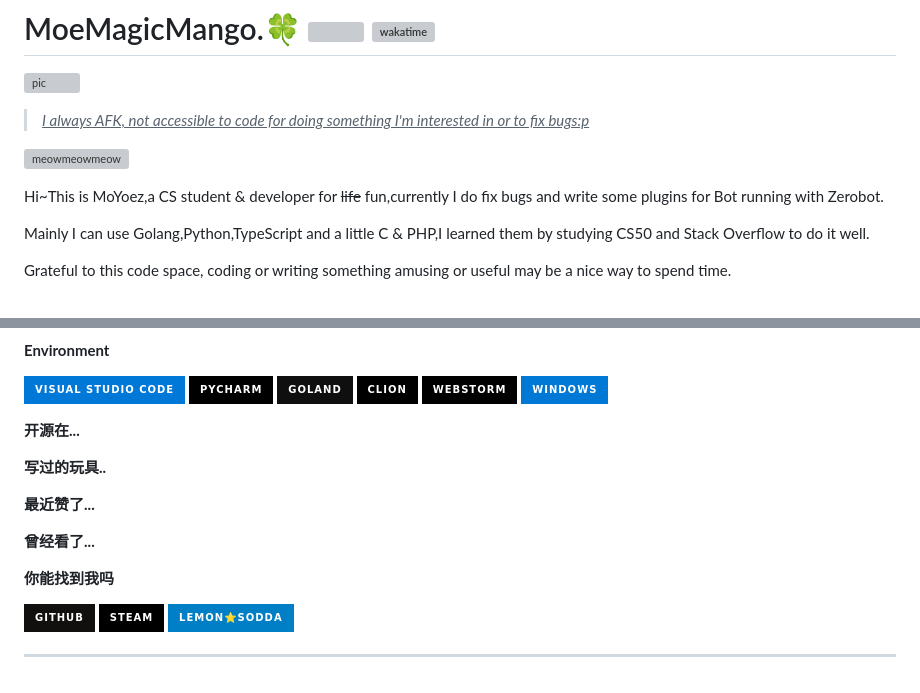
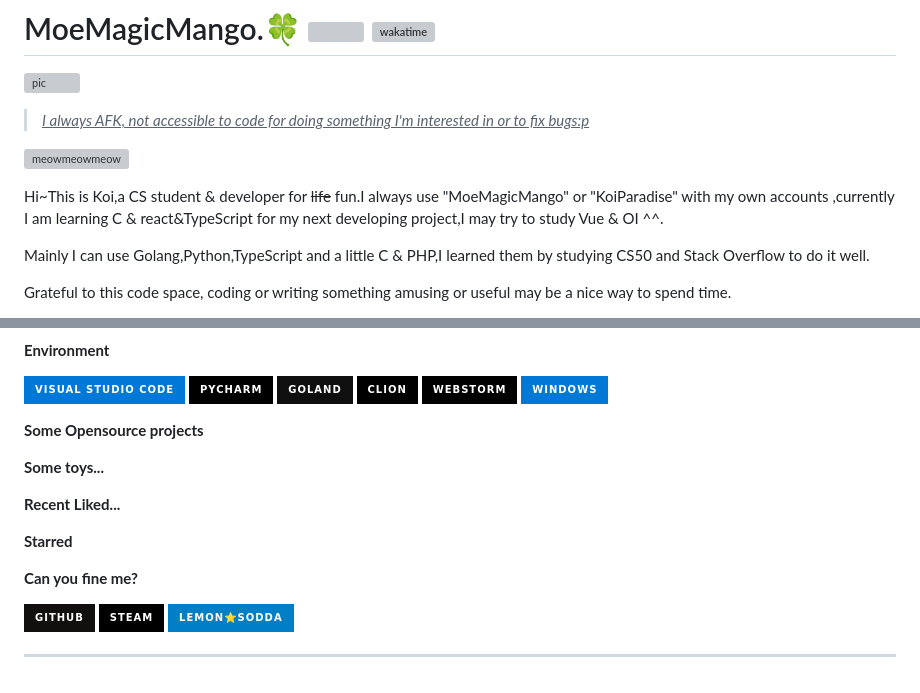
Before and after one commit to MoYoez/MoYoez, a Markdown page: readme.template.md, 2 parts joined by grey strips. Drawn GitHub-style; badges without logos; grey boxes are pictures that could not be loaded.

```diff
--- a/readme.template.md
+++ b/readme.template.md
@@ -6,7 +6,7 @@
 
 ![meowmeowmeow](https://raw.githubusercontent.com/MoYoez/MoYoez/master/assets/github-contribution-grid-snake.svg)
 
-Hi~This is MoYoez,a CS student & developer for ~~life~~ fun,currently I do fix bugs and write some plugins for Bot running with Zerobot.
+Hi~This is Koi,a CS student & developer for ~~life~~ fun.I always use "MoeMagicMango" or "KoiParadise" with my own accounts ,currently I am learning C & react&TypeScript for my next developing project,I may try to study Vue & OI ^^.
 
 Mainly I can use Golang,Python,TypeScript and a little C & PHP,I learned them by studying CS50 and Stack Overflow to do it well.
 
@@ -51,11 +51,11 @@ I hope I can become a Full Stacks Developer in the next few years.
 <img alt="Windows" src="https://img.shields.io/badge/Windows-0078D6?style=for-the-badge&logo=windows&logoColor=white">
 </p>
 
-**开源在...**
+**Some Opensource projects**
 
 <!-- opensource_dashboard:active -->
 
-**写过的玩具..**
+**Some toys...**
 
 <!-- opensource_toys -->
 
@@ -64,15 +64,15 @@ I hope I can become a Full Stacks Developer in the next few years.
 recent_posts_inject
 -->
 
-**最近赞了...**
+**Recent Liked...**
 
 <!-- recent_star_inject -->
 
-**曾经看了...**
+**Starred**
 
 <!-- random_github_stars_inject -->
 
-**你能找到我吗**
+**Can you fine me?**
 
 <p><a href="https://github.com/MoYoez" target="_blank"><img alt="Github" src="https://img.shields.io/badge/GitHub-%2312100E.svg?&style=for-the-badge&logo=Github&logoColor=white" /></a>
 <a href="https://steamcommunity.com/id/akirasweetz" tagget="_blank"><img alt="Steam" src="https://img.shields.io/badge/steam-%23000000.svg?style=for-the-badge&logo=steam&logoColor=white">
```
